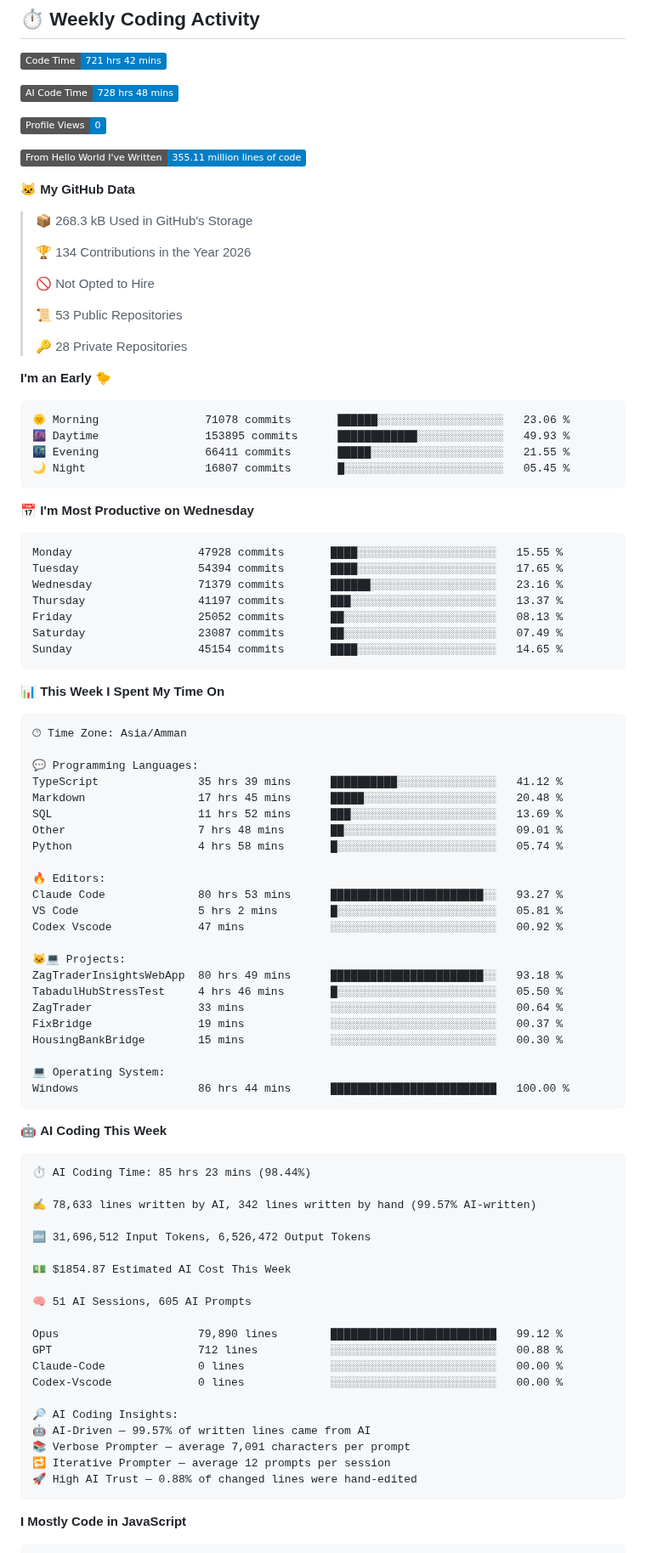
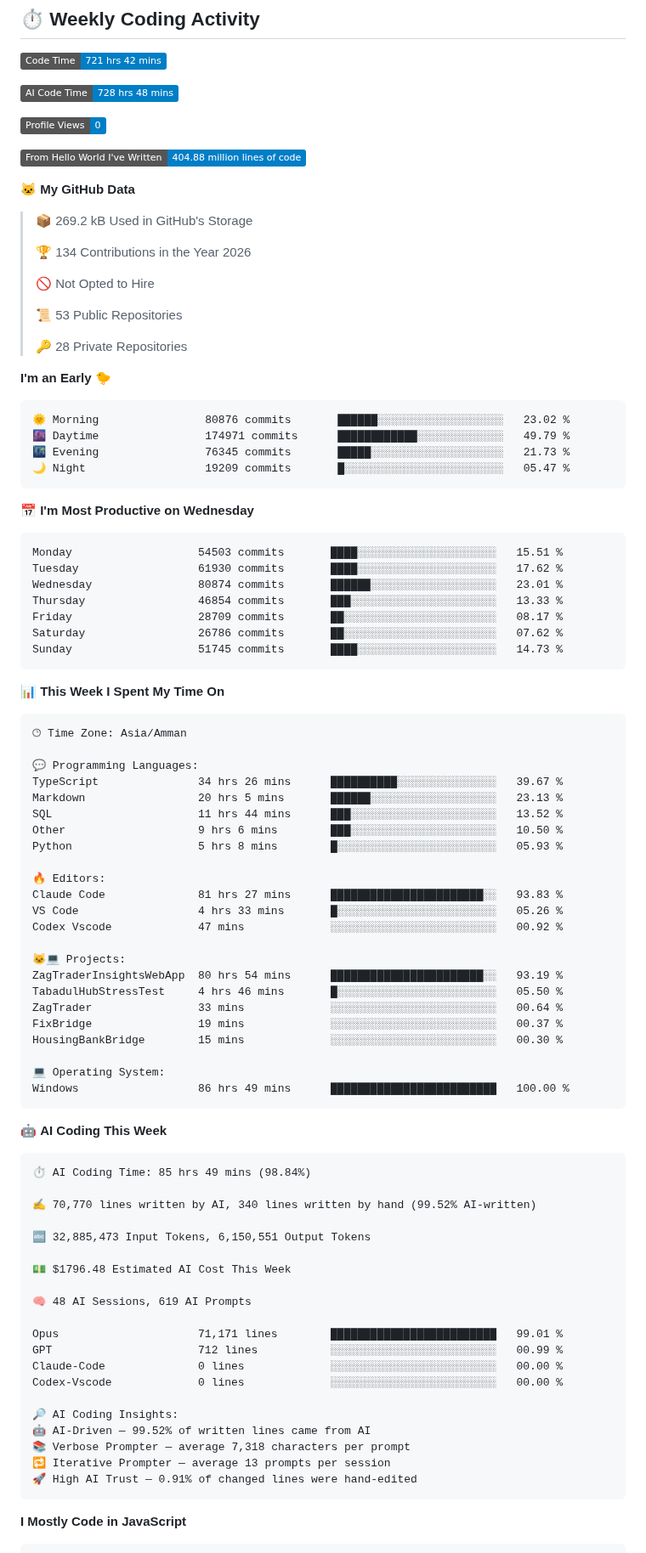
Before and after one commit to Talal-Sharaa/Talal-Sharaa, a Markdown page: README.md, the part around one of its changes. Shown at 85% size. Drawn GitHub-style; badges without logos.

Commit message:
Updated with Dev Metrics

````diff
--- a/README.md
+++ b/README.md
@@ -100,11 +100,11 @@ I'm a full-stack developer from Jordan with a background in AI. I love turning i
 
 ![Profile Views](http://img.shields.io/badge/Profile%20Views-0-blue?style=flat)
 
-![Lines of code](https://img.shields.io/badge/From%20Hello%20World%20I%27ve%20Written-355.11%20million%20lines%20of%20code-blue?style=flat)
+![Lines of code](https://img.shields.io/badge/From%20Hello%20World%20I%27ve%20Written-404.88%20million%20lines%20of%20code-blue?style=flat)
 
 **🐱 My GitHub Data**
 
-> 📦 268.3 kB Used in GitHub's Storage
+> 📦 269.2 kB Used in GitHub's Storage
  >
 > 🏆 134 Contributions in the Year 2026
  >
@@ -117,21 +117,21 @@ I'm a full-stack developer from Jordan with a background in AI. I love turning i
 **I'm an Early 🐤**
 
 ```text
-🌞 Morning                71078 commits       ██████░░░░░░░░░░░░░░░░░░░   23.06 %
-🌆 Daytime                153895 commits      ████████████░░░░░░░░░░░░░   49.93 %
-🌃 Evening                66411 commits       █████░░░░░░░░░░░░░░░░░░░░   21.55 %
-🌙 Night                  16807 commits       █░░░░░░░░░░░░░░░░░░░░░░░░   05.45 %
+🌞 Morning                80876 commits       ██████░░░░░░░░░░░░░░░░░░░   23.02 %
+🌆 Daytime                174971 commits      ████████████░░░░░░░░░░░░░   49.79 %
+🌃 Evening                76345 commits       █████░░░░░░░░░░░░░░░░░░░░   21.73 %
+🌙 Night                  19209 commits       █░░░░░░░░░░░░░░░░░░░░░░░░   05.47 %
 ```
 📅 **I'm Most Productive on Wednesday**
 
 ```text
-Monday                   47928 commits       ████░░░░░░░░░░░░░░░░░░░░░   15.55 %
-Tuesday                  54394 commits       ████░░░░░░░░░░░░░░░░░░░░░   17.65 %
-Wednesday                71379 commits       ██████░░░░░░░░░░░░░░░░░░░   23.16 %
-Thursday                 41197 commits       ███░░░░░░░░░░░░░░░░░░░░░░   13.37 %
-Friday                   25052 commits       ██░░░░░░░░░░░░░░░░░░░░░░░   08.13 %
-Saturday                 23087 commits       ██░░░░░░░░░░░░░░░░░░░░░░░   07.49 %
-Sunday                   45154 commits       ████░░░░░░░░░░░░░░░░░░░░░   14.65 %
+Monday                   54503 commits       ████░░░░░░░░░░░░░░░░░░░░░   15.51 %
+Tuesday                  61930 commits       ████░░░░░░░░░░░░░░░░░░░░░   17.62 %
+Wednesday                80874 commits       ██████░░░░░░░░░░░░░░░░░░░   23.01 %
+Thursday                 46854 commits       ███░░░░░░░░░░░░░░░░░░░░░░   13.33 %
+Friday                   28709 commits       ██░░░░░░░░░░░░░░░░░░░░░░░   08.17 %
+Saturday                 26786 commits       ██░░░░░░░░░░░░░░░░░░░░░░░   07.62 %
+Sunday                   51745 commits       ████░░░░░░░░░░░░░░░░░░░░░   14.73 %
 ```
 
 
@@ -141,51 +141,51 @@ Sunday                   45154 commits       ████░░░░░░░
 🕑︎ Time Zone: Asia/Amman
 
 💬 Programming Languages:
-TypeScript               35 hrs 39 mins      ██████████░░░░░░░░░░░░░░░   41.12 %
-Markdown                 17 hrs 45 mins      █████░░░░░░░░░░░░░░░░░░░░   20.48 %
-SQL                      11 hrs 52 mins      ███░░░░░░░░░░░░░░░░░░░░░░   13.69 %
-Other                    7 hrs 48 mins       ██░░░░░░░░░░░░░░░░░░░░░░░   09.01 %
-Python                   4 hrs 58 mins       █░░░░░░░░░░░░░░░░░░░░░░░░   05.74 %
+TypeScript               34 hrs 26 mins      ██████████░░░░░░░░░░░░░░░   39.67 %
+Markdown                 20 hrs 5 mins       ██████░░░░░░░░░░░░░░░░░░░   23.13 %
+SQL                      11 hrs 44 mins      ███░░░░░░░░░░░░░░░░░░░░░░   13.52 %
+Other                    9 hrs 6 mins        ███░░░░░░░░░░░░░░░░░░░░░░   10.50 %
+Python                   5 hrs 8 mins        █░░░░░░░░░░░░░░░░░░░░░░░░   05.93 %
 
 🔥 Editors:
-Claude Code              80 hrs 53 mins      ███████████████████████░░   93.27 %
-VS Code                  5 hrs 2 mins        █░░░░░░░░░░░░░░░░░░░░░░░░   05.81 %
+Claude Code              81 hrs 27 mins      ███████████████████████░░   93.83 %
+VS Code                  4 hrs 33 mins       █░░░░░░░░░░░░░░░░░░░░░░░░   05.26 %
 Codex Vscode             47 mins             ░░░░░░░░░░░░░░░░░░░░░░░░░   00.92 %
 
 🐱‍💻 Projects:
-ZagTraderInsightsWebApp  80 hrs 49 mins      ███████████████████████░░   93.18 %
+ZagTraderInsightsWebApp  80 hrs 54 mins      ███████████████████████░░   93.19 %
 TabadulHubStressTest     4 hrs 46 mins       █░░░░░░░░░░░░░░░░░░░░░░░░   05.50 %
 ZagTrader                33 mins             ░░░░░░░░░░░░░░░░░░░░░░░░░   00.64 %
 FixBridge                19 mins             ░░░░░░░░░░░░░░░░░░░░░░░░░   00.37 %
 HousingBankBridge        15 mins             ░░░░░░░░░░░░░░░░░░░░░░░░░   00.30 %
 
 💻 Operating System:
-Windows                  86 hrs 44 mins      █████████████████████████   100.00 %
+Windows                  86 hrs 49 mins      █████████████████████████   100.00 %
 ```
 
 🤖 **AI Coding This Week**
 
 ```text
-⏱ AI Coding Time: 85 hrs 23 mins (98.44%)
+⏱ AI Coding Time: 85 hrs 49 mins (98.84%)
 
-✍️ 78,633 lines written by AI, 342 lines written by hand (99.57% AI-written)
+✍️ 70,770 lines written by AI, 340 lines written by hand (99.52% AI-written)
 
-🔤 31,696,512 Input Tokens, 6,526,472 Output Tokens
+🔤 32,885,473 Input Tokens, 6,150,551 Output Tokens
 
-💵 $1854.87 Estimated AI Cost This Week
+💵 $1796.48 Estimated AI Cost This Week
 
-🧠 51 AI Sessions, 605 AI Prompts
+🧠 48 AI Sessions, 619 AI Prompts
 
-Opus                     79,890 lines        █████████████████████████   99.12 %
-GPT                      712 lines           ░░░░░░░░░░░░░░░░░░░░░░░░░   00.88 %
+Opus                     71,171 lines        █████████████████████████   99.01 %
+GPT                      712 lines           ░░░░░░░░░░░░░░░░░░░░░░░░░   00.99 %
 Claude-Code              0 lines             ░░░░░░░░░░░░░░░░░░░░░░░░░   00.00 %
 Codex-Vscode             0 lines             ░░░░░░░░░░░░░░░░░░░░░░░░░   00.00 %
 
 🔎 AI Coding Insights:
-🤖 AI-Driven — 99.57% of written lines came from AI
-📚 Verbose Prompter — average 7,091 characters per prompt
-🔁 Iterative Prompter — average 12 prompts per session
-🚀 High AI Trust — 0.88% of changed lines were hand-edited
+🤖 AI-Driven — 99.52% of written lines came from AI
+📚 Verbose Prompter — average 7,318 characters per prompt
+🔁 Iterative Prompter — average 13 prompts per session
+🚀 High AI Trust — 0.91% of changed lines were hand-edited
 ```
 
 **I Mostly Code in JavaScript**
````
Also changed, not shown: other parts of README.md (+1 -1 lines), assets/bar_graph.png.
